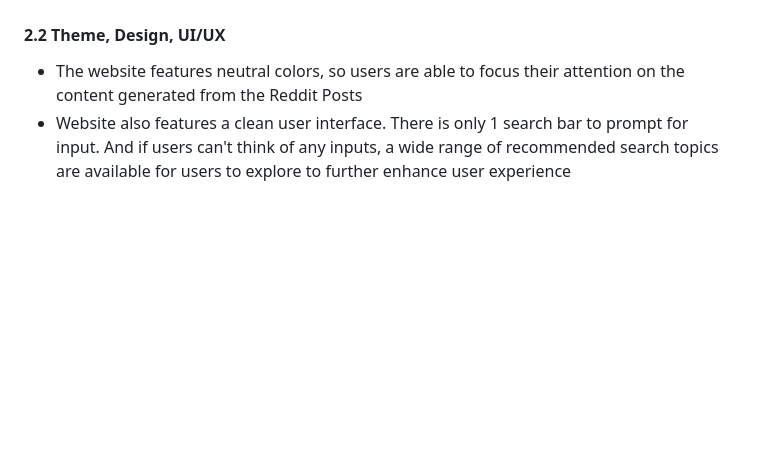
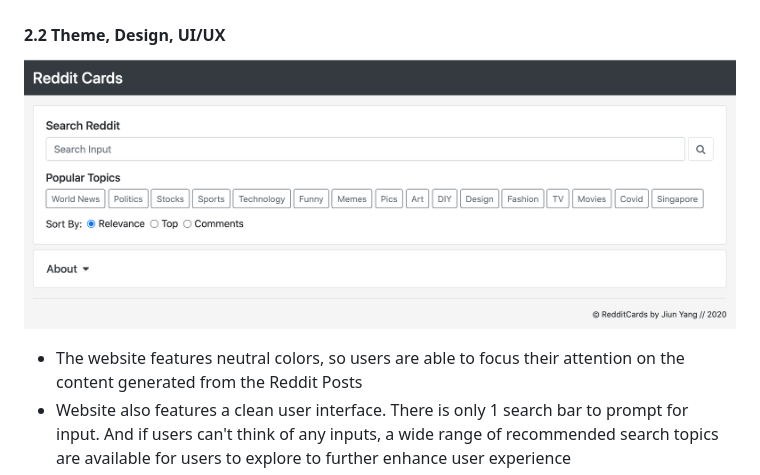
Before and after one commit to Code-Institute-Submissions/jyfoo213-RedditCards, a Markdown page: README.md, the part around the change printed below. GitHub-like rendering; pictures changed too: assets/SearchBar.png (added); blank space fills up the shorter version.

Commit message:
Added Image Demo for Readme

```diff
--- a/README.md
+++ b/README.md
@@ -22,6 +21,8 @@ By: **Foo Jiun Yang**
 - The API allows unlimited search entries, and is also able to provide real-time, Live information from Reddit's database
 
 #### 2.2 Theme, Design, UI/UX
+
+![Search Bar](assets/SearchBar.png)
 
 - The website features neutral colors, so users are able to focus their attention on the content generated from the Reddit Posts
 - Website also features a clean user interface. There is only 1 search bar to prompt for input. And if users can't think of any inputs, a wide range of recommended search topics are available for users to explore to further enhance user experience
```
Also changed, not shown: other parts of README.md (+2 -2 lines), 3 other files.
